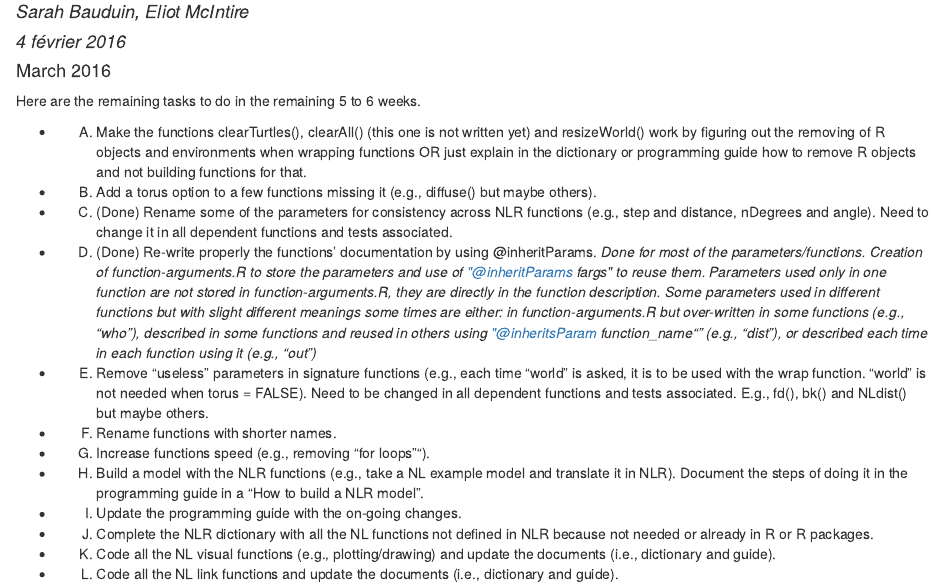
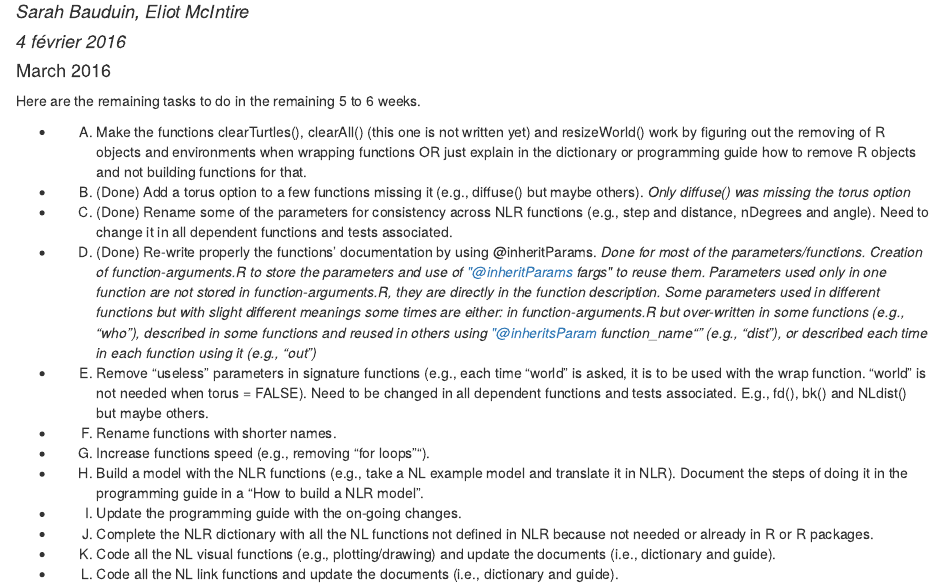
Before and after one commit to anhnguyendepocen/NetLogoR, an R Markdown document (inst/Brainstorm.Rmd): the page in a window 1100 px wide, from 70 px down. The pictures show the output file inst/Brainstorm.html that the author committed with the source, opened offline.

Commit message:
Update Brainstorm document

```diff
--- a/inst/Brainstorm.Rmd
+++ b/inst/Brainstorm.Rmd
@@ -13,7 +13,8 @@ Here are the remaining tasks to do in the remaining 5 to 6 weeks.
 
 * A) Make the functions clearTurtles(), clearAll() (this one is not written yet) and resizeWorld() work by figuring out the removing of R objects and environments when wrapping functions OR just explain in the dictionary or programming guide how to remove R objects and not building functions for that.
 
-* B) Add a torus option to a few functions missing it (e.g., diffuse() but maybe others).
+* B) (Done) Add a torus option to a few functions missing it (e.g., diffuse() but maybe others).
+*Only diffuse() was missing the torus option*
 
 * C) (Done) Rename some of the parameters for consistency across NLR functions (e.g., step and distance, nDegrees and angle). Need to change it in all dependent functions and tests associated.
 
```
Also changed, not shown: inst/Brainstorm.html.
